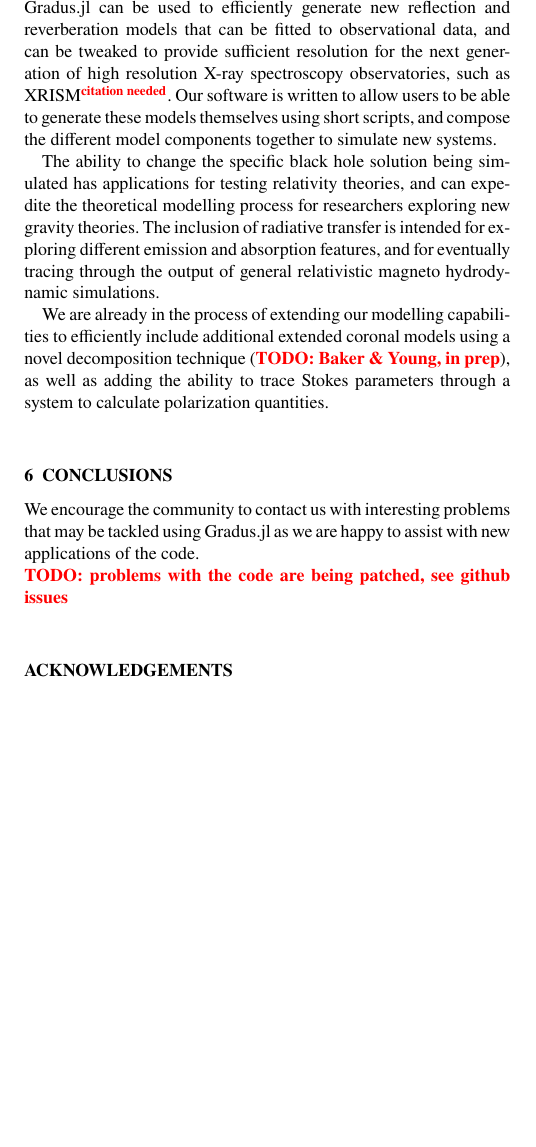
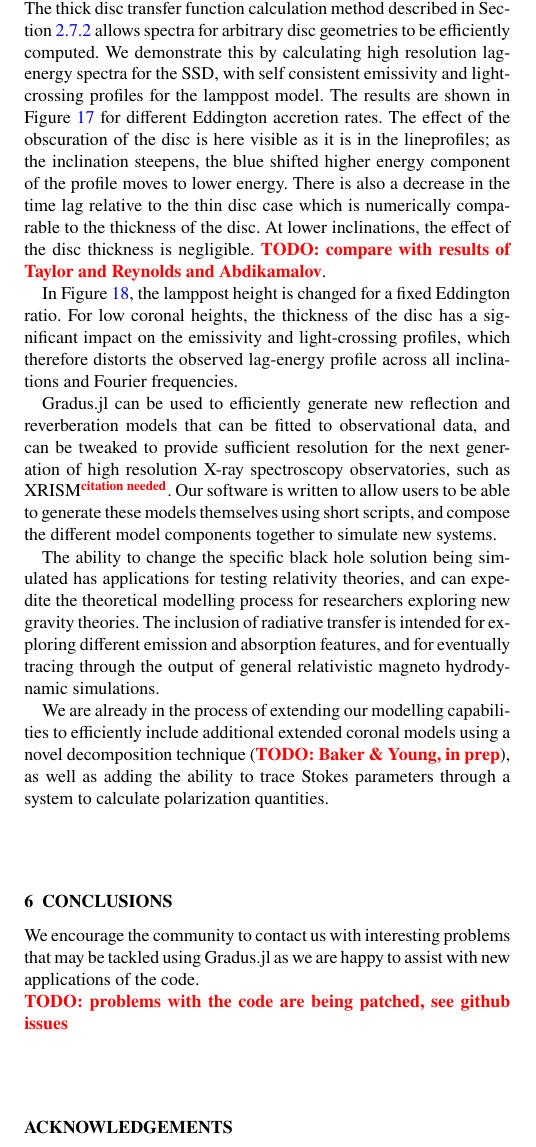
Before and after one commit to fjebaker/gradus-paper, a LaTeX paper (latex/gradus.tex): part of one column of page 14 of 18, cut at the place of the change, the shorter picture padded with empty space. Compiled offline with XeLaTeX; a LaTeX package or settings file that is missing is left out.

Commit message:
feat: description of new figures in the applications section

```diff
--- a/latex/gradus.tex
+++ b/latex/gradus.tex
@@ -1545,6 +1545,25 @@ The comparison is shown in Figure \ref{fig:compare-johannsen}.
 \section{Applications}
 \label{sec:applications}
 
+The thick disc transfer function calculation method described in Section
+\ref{sec:partially-obscured-functions} allows spectra for arbitrary disc
+geometries to be efficiently computed. We demonstrate this by calculating high
+resolution lag-energy spectra for the SSD, with self consistent emissivity and
+light-crossing profiles for the lamppost model. The results are shown in Figure
+\ref{fig:reverb-thick-discs} for different Eddington accretion rates. The effect
+of the obscuration of the disc is here visible as it is in the lineprofiles; as
+the inclination steepens, the blue shifted higher energy component of the
+profile moves to lower energy. There is also a decrease in the time lag relative
+to the thin disc case which is numerically comparable to the thickness of the
+disc. At lower inclinations, the effect of the disc thickness is negligible.
+\todo{compare with results of Taylor and Reynolds and Abdikamalov}.
+
+In Figure \ref{fig:reverb-thick-discs-corona}, the lamppost height is changed
+for a fixed Eddington ratio. For low coronal heights, the thickness of the disc
+has a significant impact on the emissivity and light-crossing profiles, which
+therefore distorts the observed lag-energy profile across all inclinations and
+Fourier frequencies.
+
 \begin{figure*}
 	\centering
 	\includegraphics[width=0.99\linewidth]{figures/reverberation.thick-disc.pdf}
@@ -1570,7 +1589,7 @@ The comparison is shown in Figure \ref{fig:compare-johannsen}.
         emissivity at distant radii, and similarly with the light crossing
     times. This makes a marked change irrespective of inclination, but only
 occurs when the coronal height is comparable to the height of the disc.}
-	\label{fig:reverb-thick-discs}
+	\label{fig:reverb-thick-discs-corona}
 \end{figure*}
 
 \Gradus can be used to efficiently generate new reflection and reverberation
```
